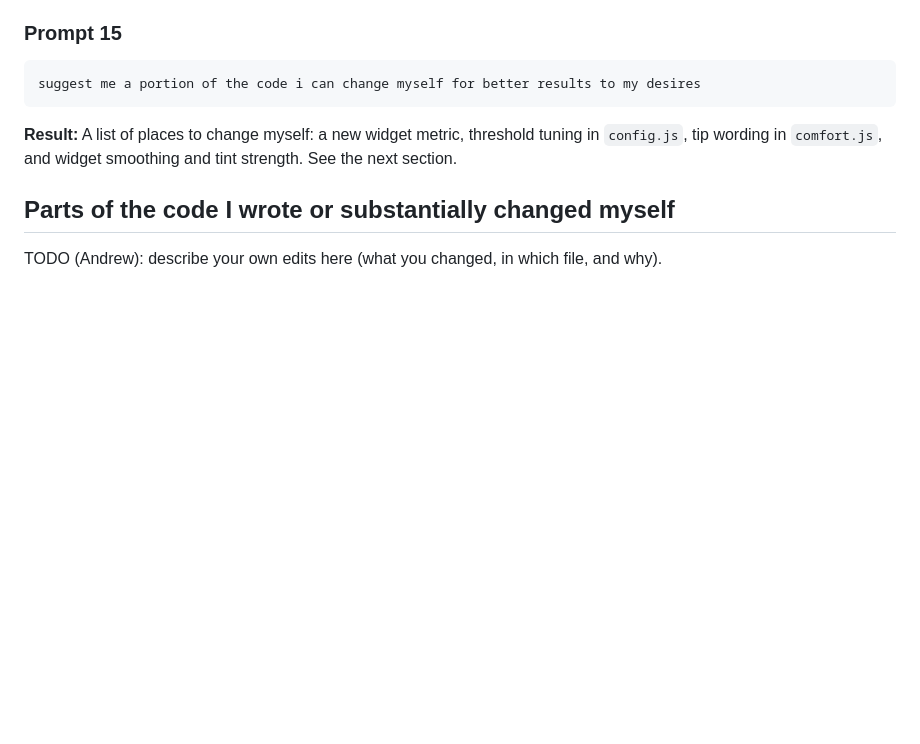
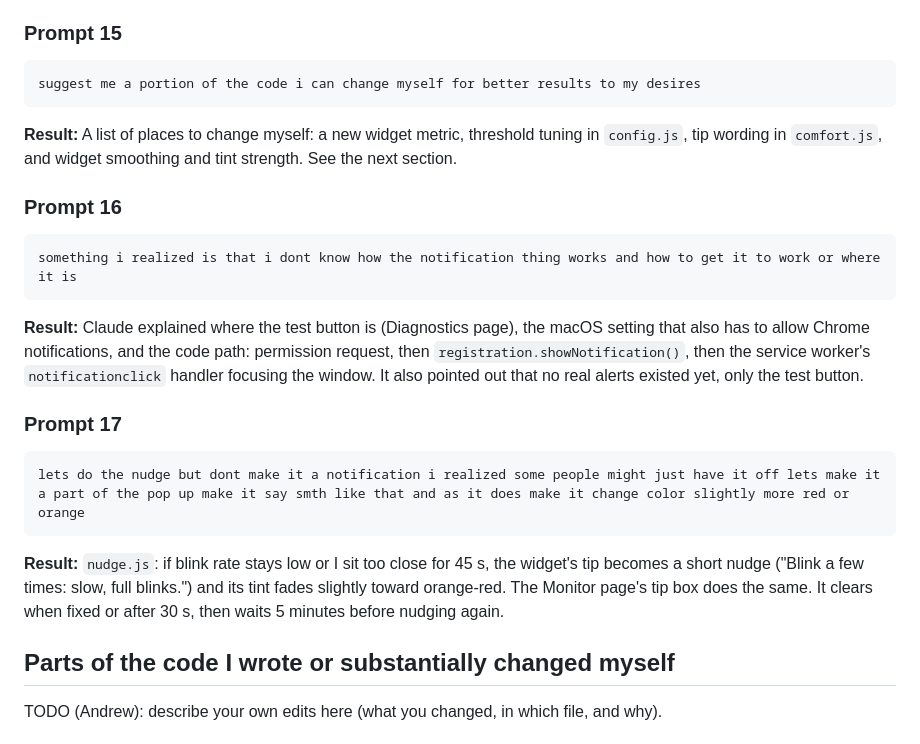
Before and after one commit to andrewjounkim/eyestrain-monitor, a Markdown page: prompt_log.md, the part around the change. GitHub-like rendering; blank space fills up the shorter version.

Commit message:
Log prompts 16-17
Co-Authored-By: Claude Opus 5.5 <noreply@anthropic.com>

````diff
--- a/prompt_log.md
+++ b/prompt_log.md
@@ -232,6 +232,22 @@ suggest me a portion of the code i can change myself for better results to my de
 
 **Result:** A list of places to change myself: a new widget metric, threshold tuning in `config.js`, tip wording in `comfort.js`, and widget smoothing and tint strength. See the next section.
 
+### Prompt 16
+
+```
+something i realized is that i dont know how the notification thing works and how to get it to work or where it is
+```
+
+**Result:** Claude explained where the test button is (Diagnostics page), the macOS setting that also has to allow Chrome notifications, and the code path: permission request, then `registration.showNotification()`, then the service worker's `notificationclick` handler focusing the window. It also pointed out that no real alerts existed yet, only the test button.
+
+### Prompt 17
+
+```
+lets do the nudge but dont make it a notification i realized some people might just have it off lets make it a part of the pop up make it say smth like that and as it does make it change color slightly more red or orange
+```
+
+**Result:** `nudge.js`: if blink rate stays low or I sit too close for 45 s, the widget's tip becomes a short nudge ("Blink a few times: slow, full blinks.") and its tint fades slightly toward orange-red. The Monitor page's tip box does the same. It clears when fixed or after 30 s, then waits 5 minutes before nudging again.
+
 ## Parts of the code I wrote or substantially changed myself
 
 TODO (Andrew): describe your own edits here (what you changed, in which file, and why).
````
